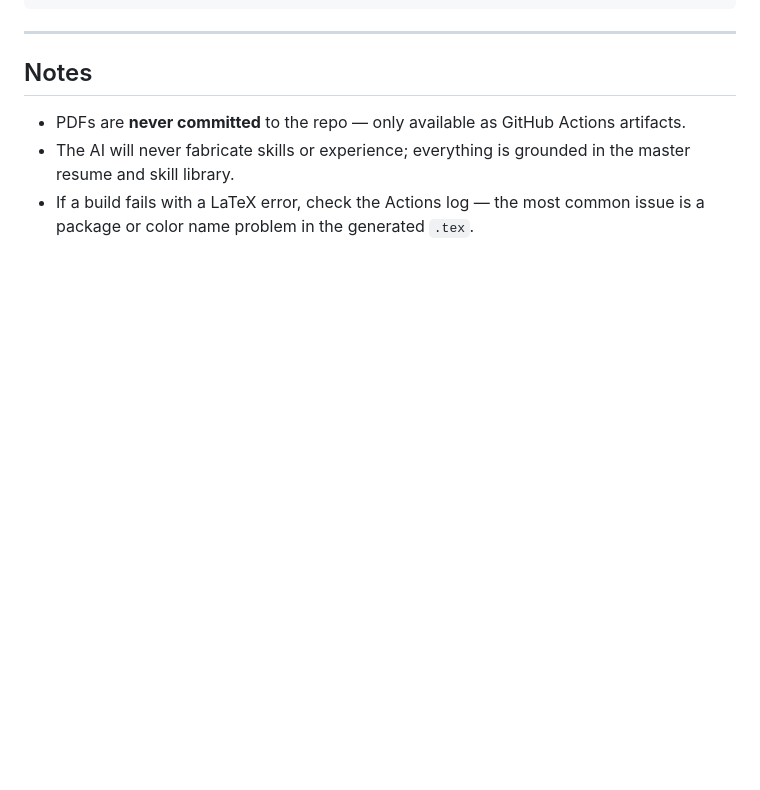
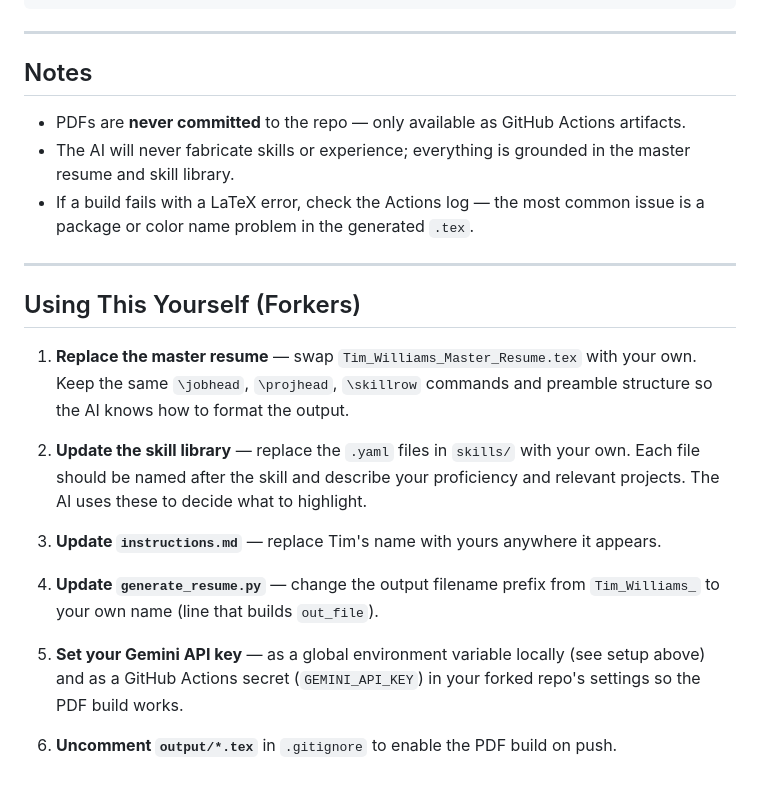
Before and after one commit to timmyd4/apply-agent, a Markdown page: README.md, the part around the change. Drawn GitHub-style; blank space fills up the shorter version.

Commit message:
Added instructions for users who fork repo

```diff
--- a/README.md
+++ b/README.md
@@ -116,3 +116,19 @@ Apply_Agent/
 - PDFs are **never committed** to the repo — only available as GitHub Actions artifacts.
 - The AI will never fabricate skills or experience; everything is grounded in the master resume and skill library.
 - If a build fails with a LaTeX error, check the Actions log — the most common issue is a package or color name problem in the generated `.tex`.
+
+---
+
+## Using This Yourself (Forkers)
+
+1. **Replace the master resume** — swap `Tim_Williams_Master_Resume.tex` with your own. Keep the same `\jobhead`, `\projhead`, `\skillrow` commands and preamble structure so the AI knows how to format the output.
+
+2. **Update the skill library** — replace the `.yaml` files in `skills/` with your own. Each file should be named after the skill and describe your proficiency and relevant projects. The AI uses these to decide what to highlight.
+
+3. **Update `instructions.md`** — replace Tim's name with yours anywhere it appears.
+
+4. **Update `generate_resume.py`** — change the output filename prefix from `Tim_Williams_` to your own name (line that builds `out_file`).
+
+5. **Set your Gemini API key** — as a global environment variable locally (see setup above) and as a GitHub Actions secret (`GEMINI_API_KEY`) in your forked repo's settings so the PDF build works.
+
+6. **Uncomment `output/*.tex`** in `.gitignore` to enable the PDF build on push.
```
